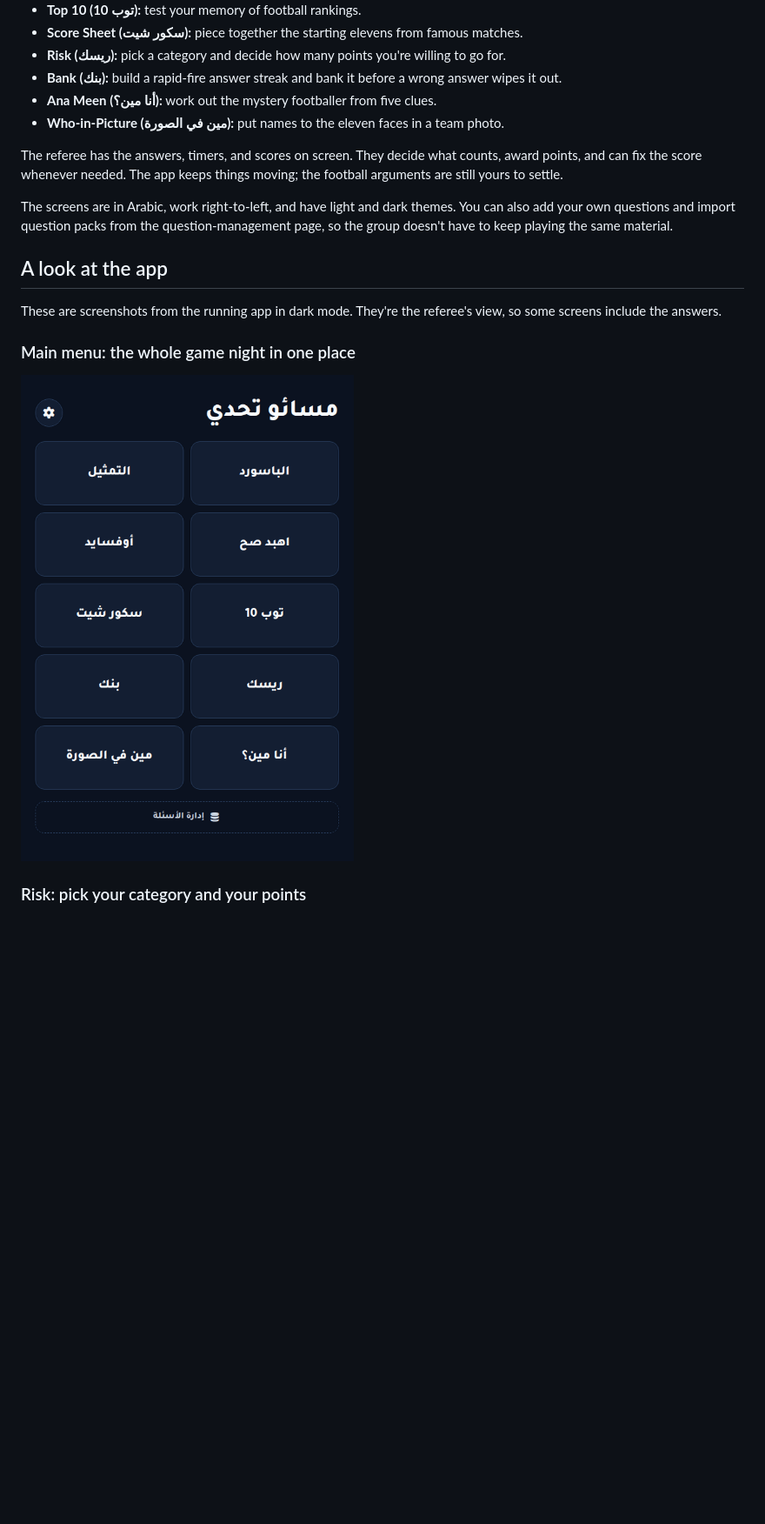
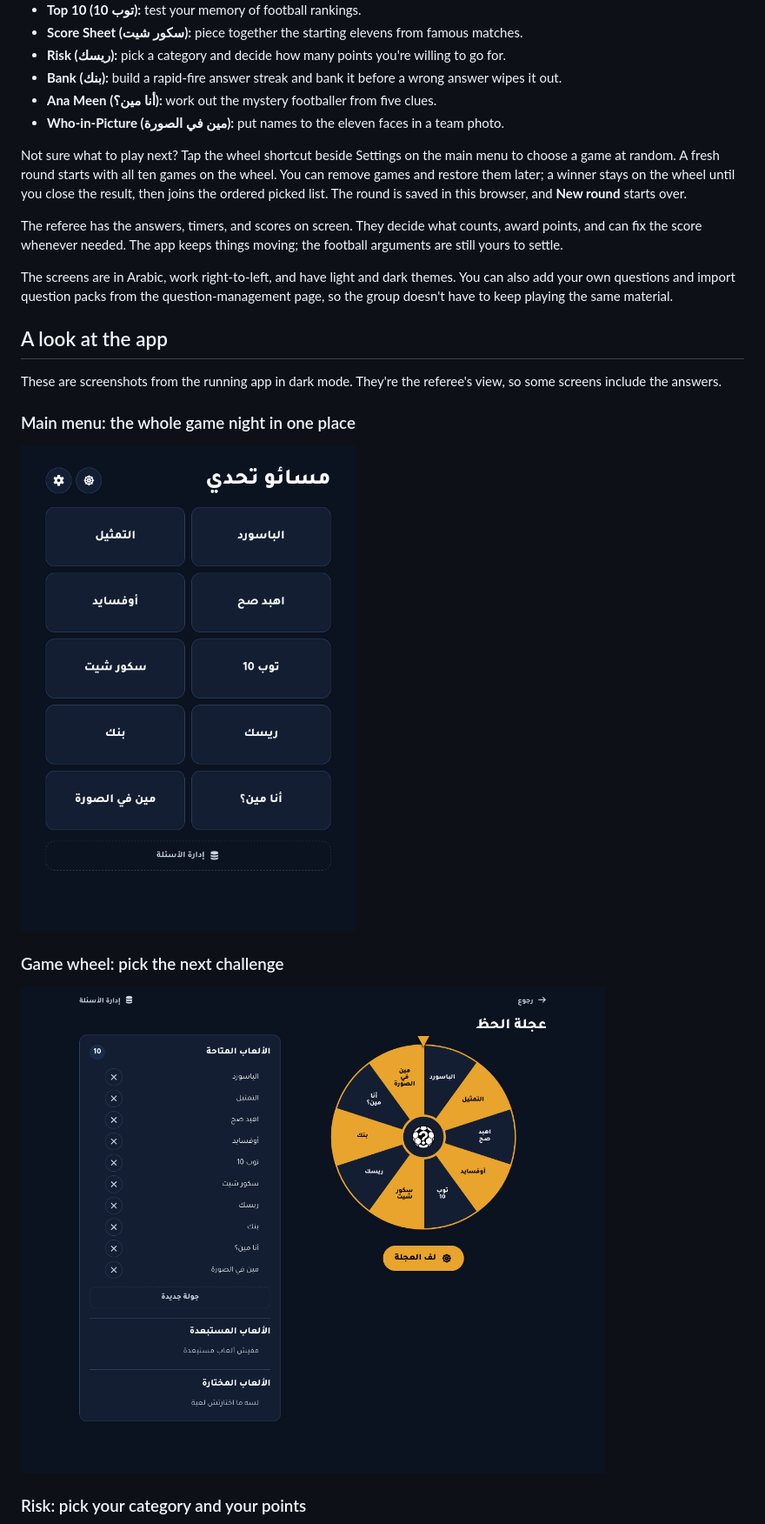
Before and after one commit to bedo-morad/Masa2o-Ta7ady, a Markdown page: README.md, the part around the change. Shown at 87% size. Drawn GitHub-style; pictures changed too: docs/screenshots/game-wheel.png (added), docs/screenshots/main-menu.png; blank space fills up the shorter version.

Commit message:
docs: document game wheel in README

```diff
--- a/README.md
+++ b/README.md
@@ -19,6 +19,8 @@ There's more here than straight question-and-answer trivia:
 - **Ana Meen (أنا مين؟):** work out the mystery footballer from five clues.
 - **Who-in-Picture (مين في الصورة):** put names to the eleven faces in a team photo.
 
+Not sure what to play next? Tap the wheel shortcut beside Settings on the main menu to choose a game at random. A fresh round starts with all ten games on the wheel. You can remove games and restore them later; a winner stays on the wheel until you close the result, then joins the ordered picked list. The round is saved in this browser, and **New round** starts over.
+
 The referee has the answers, timers, and scores on screen. They decide what counts, award points, and can fix the score whenever needed. The app keeps things moving; the football arguments are still yours to settle.
 
 The screens are in Arabic, work right-to-left, and have light and dark themes. You can also add your own questions and import question packs from the question-management page, so the group doesn't have to keep playing the same material.
@@ -29,7 +31,11 @@ These are screenshots from the running app in dark mode. They're the referee's v
 
 ### Main menu: the whole game night in one place
 
-![The complete main menu, with all ten games, the Settings gear, and Question Management visible](docs/screenshots/main-menu.png)
+![The main menu with all ten games, the Settings gear, the game-wheel shortcut, and Question Management](docs/screenshots/main-menu.png)
+
+### Game wheel: pick the next challenge
+
+![The wheel with all ten games and controls for available, removed, and picked games, plus a new-round button](docs/screenshots/game-wheel.png)
 
 ### Risk: pick your category and your points
 
```
